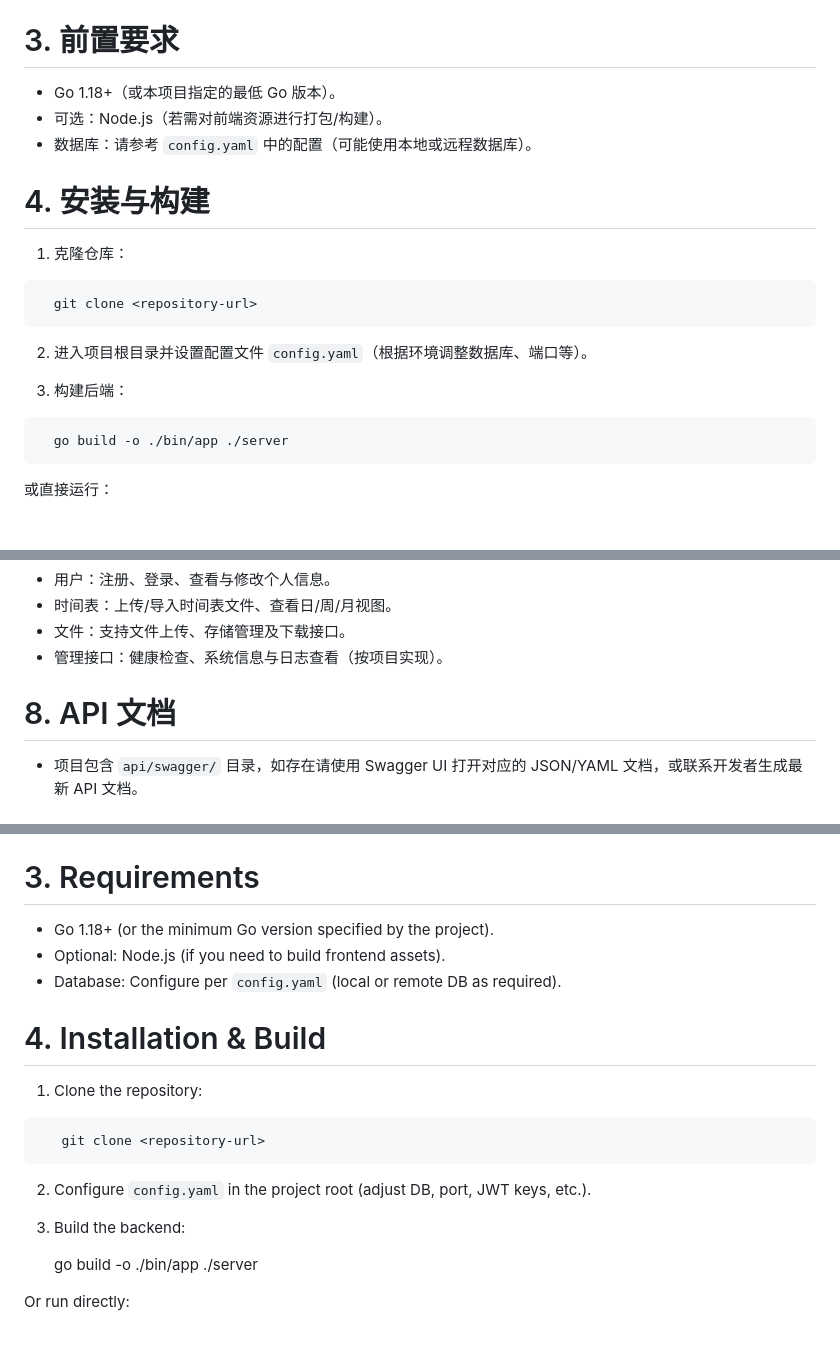
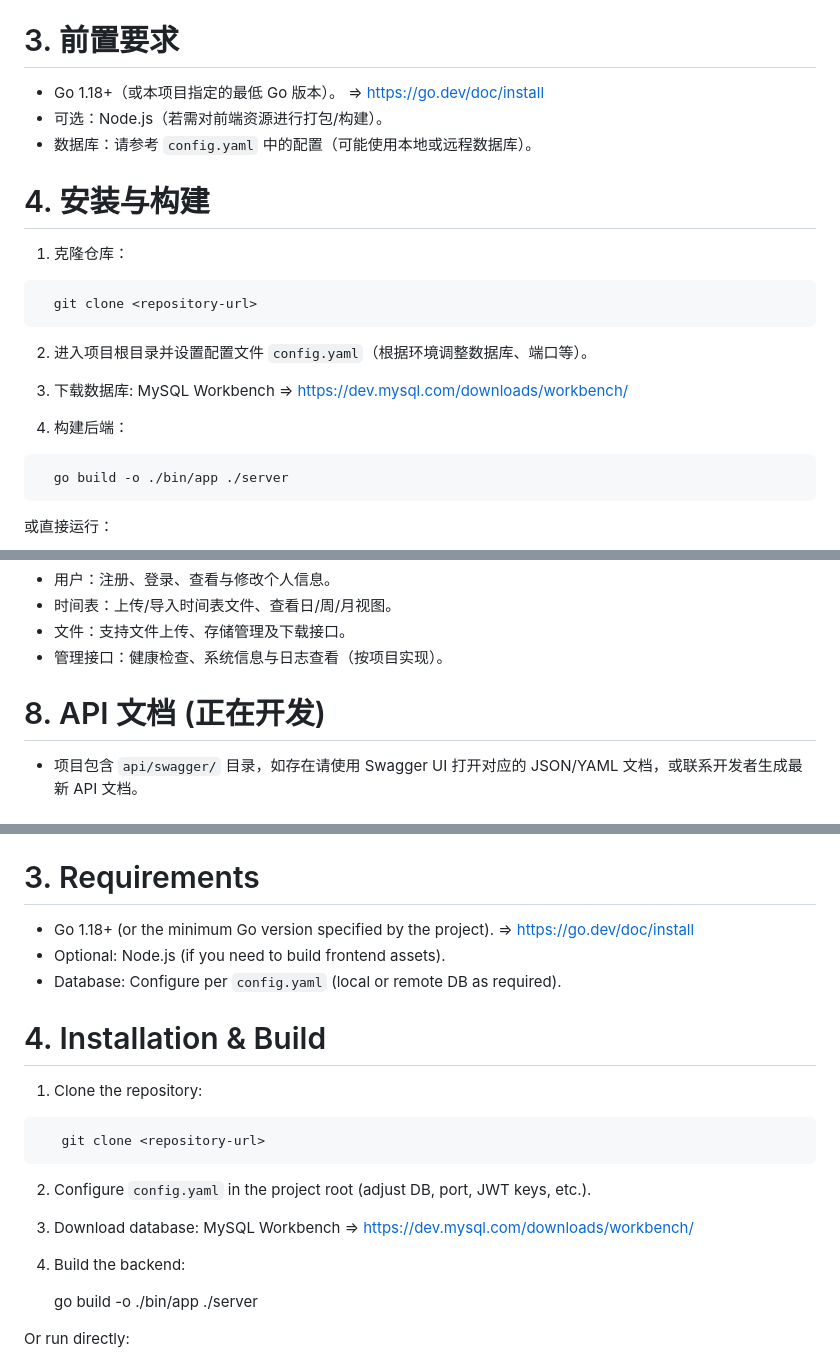
Before and after one commit to Kaikai20040827/graduation, a Markdown page: README.md, 3 parts joined by grey strips. Drawn GitHub-style; blank space fills up the shorter version.

````diff
--- a/README.md
+++ b/README.md
@@ -15,7 +15,7 @@
 
 # 3. 前置要求
 
-- Go 1.18+（或本项目指定的最低 Go 版本）。
+- Go 1.18+（或本项目指定的最低 Go 版本）。 => https://go.dev/doc/install
 - 可选：Node.js（若需对前端资源进行打包/构建）。
 - 数据库：请参考 `config.yaml` 中的配置（可能使用本地或远程数据库）。
 
@@ -27,7 +27,9 @@
 ```
 2) 进入项目根目录并设置配置文件 `config.yaml`（根据环境调整数据库、端口等）。
 
-3) 构建后端：
+3) 下载数据库: MySQL Workbench => https://dev.mysql.com/downloads/workbench/
+
+4) 构建后端：
 ```
   go build -o ./bin/app ./server
 ```
@@ -54,7 +56,7 @@
 - 文件：支持文件上传、存储管理及下载接口。
 - 管理接口：健康检查、系统信息与日志查看（按项目实现）。
 
-# 8. API 文档
+# 8. API 文档 (正在开发)
 
 - 项目包含 `api/swagger/` 目录，如存在请使用 Swagger UI 打开对应的 JSON/YAML 文档，或联系开发者生成最新 API 文档。
 
@@ -100,7 +102,7 @@ This project is a web application for managing course/exam timetables. The backe
 
 # 3. Requirements
 
-- Go 1.18+ (or the minimum Go version specified by the project).
+- Go 1.18+ (or the minimum Go version specified by the project). => https://go.dev/doc/install
 - Optional: Node.js (if you need to build frontend assets).
 - Database: Configure per `config.yaml` (local or remote DB as required).
 
@@ -112,7 +114,9 @@ This project is a web application for managing course/exam timetables. The backe
 ```
 2) Configure `config.yaml` in the project root (adjust DB, port, JWT keys, etc.).
 
-3) Build the backend:
+3) Download database: MySQL Workbench => https://dev.mysql.com/downloads/workbench/
+
+4) Build the backend:
 
    go build -o ./bin/app ./server
 
````
